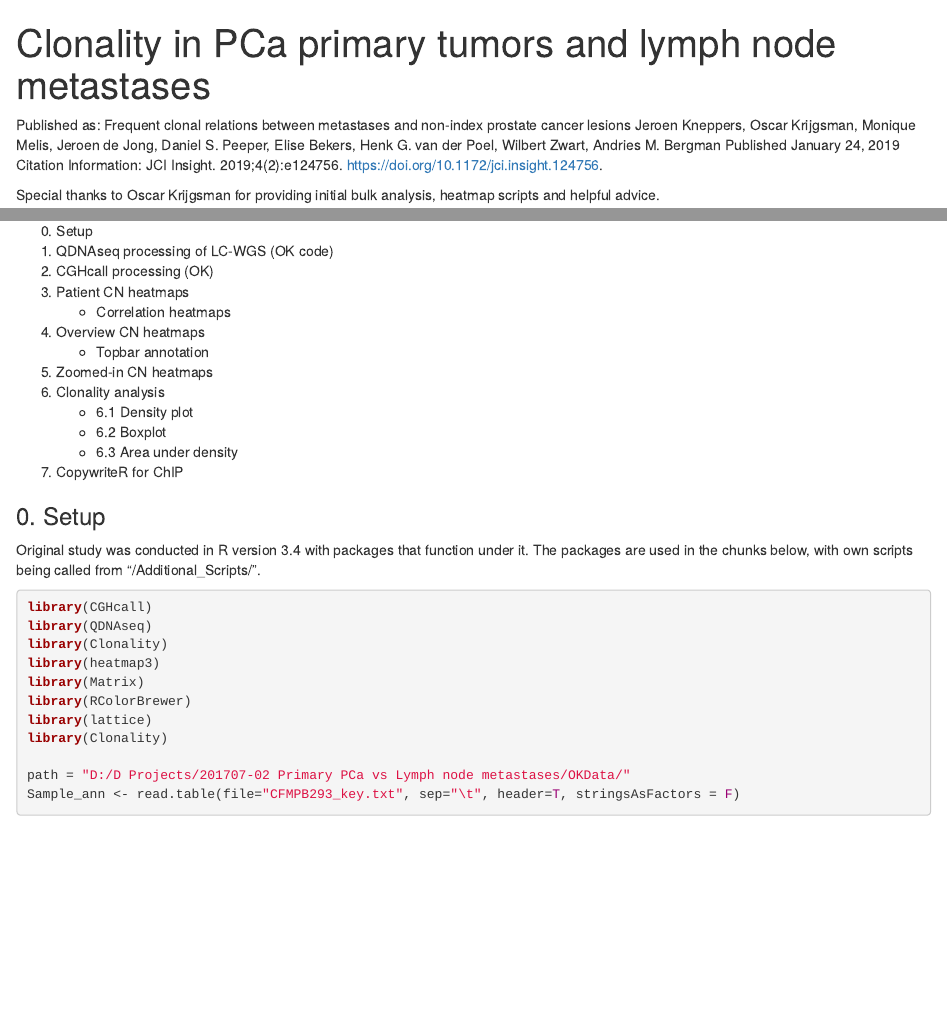
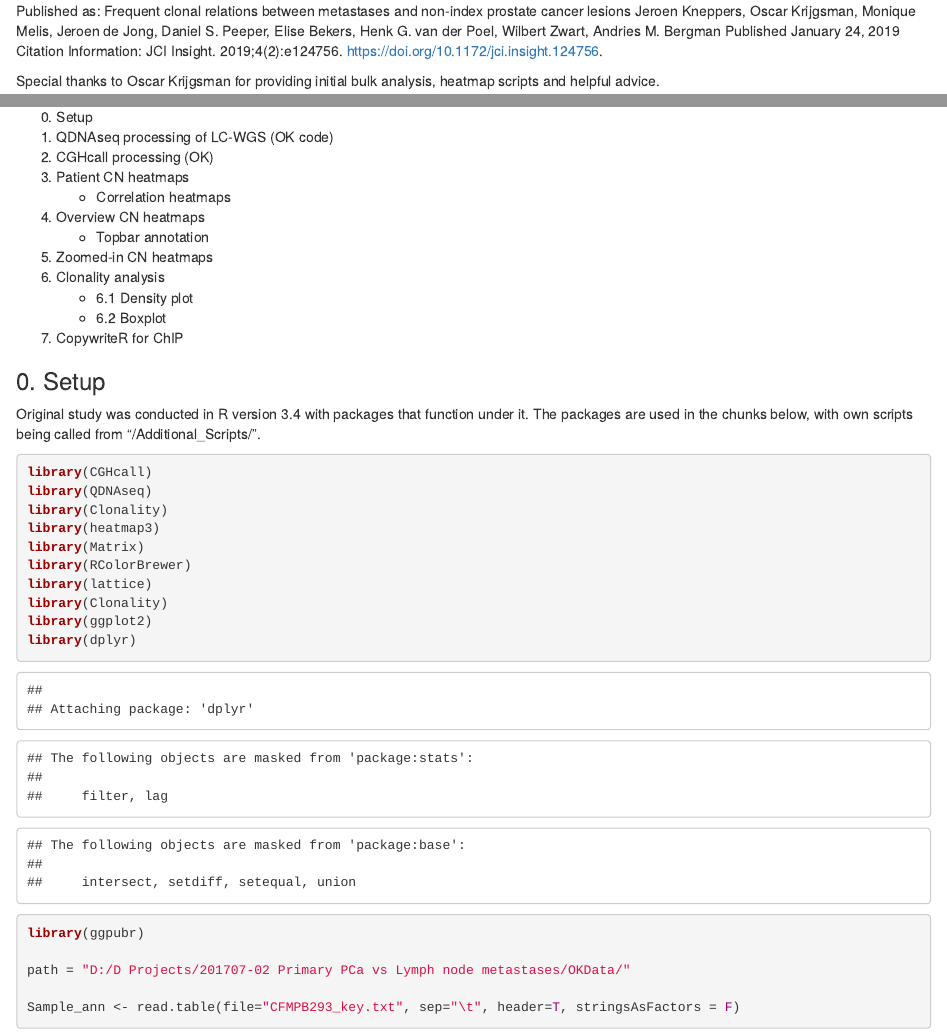
Before and after one commit to jknp/pcaclonality, an R Markdown document (Clonality_overview.Rmd): the page in a window 1100 px wide, from its top, and a second part further down, joined at a grey line. Rendered offline with R 4.5, knitr and Pandoc, with nearby package versions; some code elsewhere in the file could not run offline.

Commit message:
Update Clonality_overview.Rmd

````diff
--- a/Clonality_overview.Rmd
+++ b/Clonality_overview.Rmd
@@ -1,7 +1,3 @@
----
-title: "Clonality in PCa primary tumors and lymph node metastases"
-output: html_notebook
----
 Published as: Frequent clonal relations between metastases and non-index prostate cancer lesions
 Jeroen Kneppers, Oscar Krijgsman, Monique Melis, Jeroen de Jong, Daniel S. Peeper, Elise Bekers, Henk G. van der Poel, Wilbert Zwart, Andries M. Bergman
 Published January 24, 2019
@@ -26,7 +22,6 @@ This is documentation providing a comprehensive outline of produced data and fig
 6. Clonality analysis
     + 6.1 Density plot
     + 6.2 Boxplot
-    + 6.3 Area under density
 7. CopywriteR for ChIP
 
 ### 0. Setup
@@ -41,10 +36,13 @@ library(Matrix)
 library(RColorBrewer)
 library(lattice)
 library(Clonality)
+library(ggplot2)
+library(dplyr)
+library(ggpubr)
 
 path = "D:/D Projects/201707-02 Primary PCa vs Lymph node metastases/OKData/"
+
 Sample_ann <- read.table(file="CFMPB293_key.txt", sep="\t", header=T, stringsAsFactors = F)
-
 ```
 
 ### 1. QDNAseq processing of LC-WGS
````
